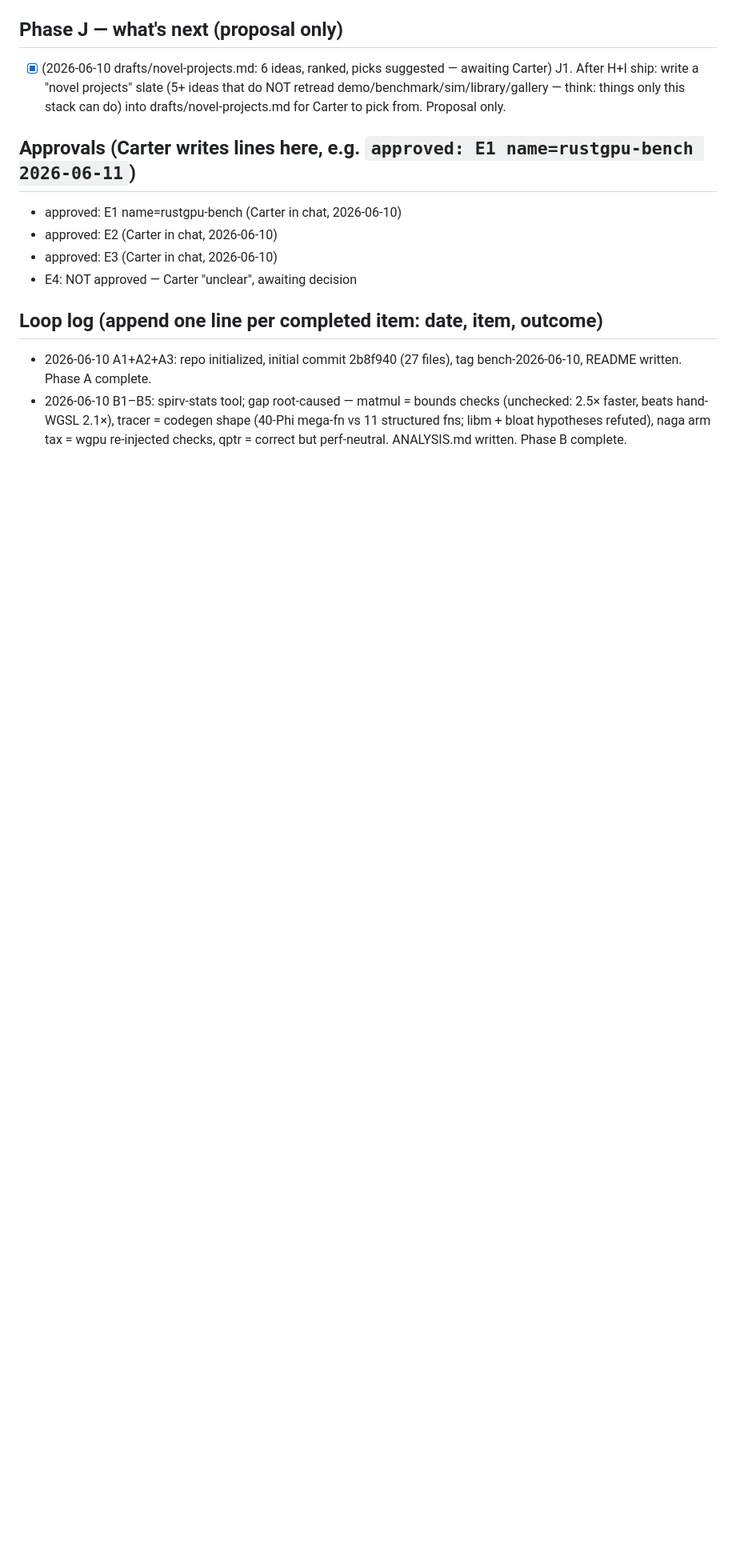
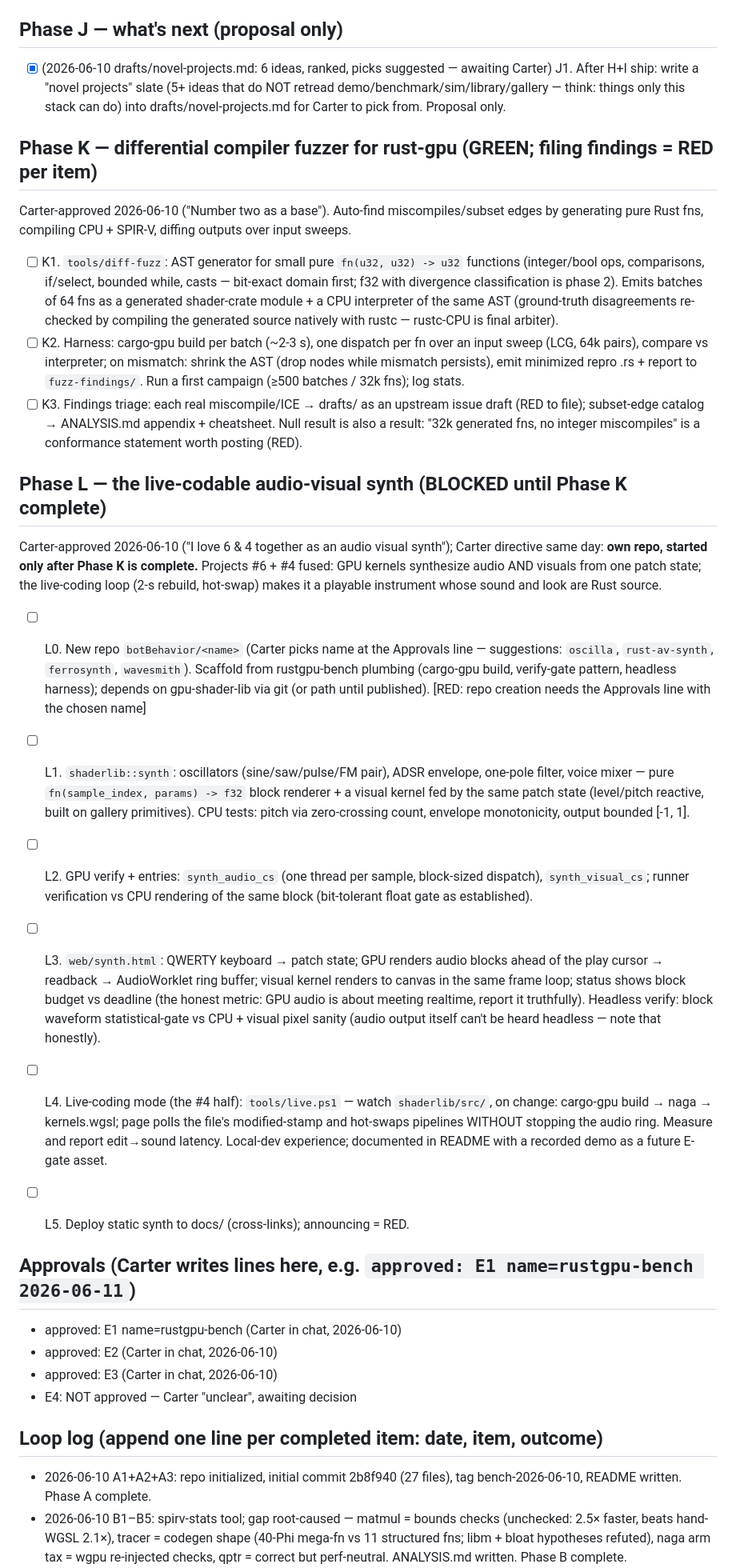
Before and after one commit to botBehavior/rustgpu-bench, a Markdown page: PLAN.md, the part around the change. Shown at 80% size. Drawn GitHub-style; blank space fills up the shorter version.

Commit message:
plan: Phase K (diff-fuzzer) + Phase L (AV synth, own repo, blocked on K) per Carter
Co-Authored-By: Ferra <Ferra@Fable5>

```diff
--- a/PLAN.md
+++ b/PLAN.md
@@ -149,6 +149,61 @@ Original project #5, v1 = precompiled gallery (no server-side compile).
       demo/benchmark/sim/library/gallery — think: things only this stack can do) into
       drafts/novel-projects.md for Carter to pick from. Proposal only.
 
+## Phase K — differential compiler fuzzer for rust-gpu (GREEN; filing findings = RED per item)
+
+Carter-approved 2026-06-10 ("Number two as a base"). Auto-find miscompiles/subset edges
+by generating pure Rust fns, compiling CPU + SPIR-V, diffing outputs over input sweeps.
+
+- [ ] K1. `tools/diff-fuzz`: AST generator for small pure `fn(u32, u32) -> u32`
+      functions (integer/bool ops, comparisons, if/select, bounded while, casts —
+      bit-exact domain first; f32 with divergence classification is phase 2).
+      Emits batches of 64 fns as a generated shader-crate module + a CPU interpreter
+      of the same AST (ground-truth disagreements re-checked by compiling the
+      generated source natively with rustc — rustc-CPU is final arbiter).
+- [ ] K2. Harness: cargo-gpu build per batch (~2-3 s), one dispatch per fn over an
+      input sweep (LCG, 64k pairs), compare vs interpreter; on mismatch: shrink the
+      AST (drop nodes while mismatch persists), emit minimized repro .rs + report to
+      `fuzz-findings/`. Run a first campaign (≥500 batches / 32k fns); log stats.
+- [ ] K3. Findings triage: each real miscompile/ICE → drafts/ as an upstream issue
+      draft (RED to file); subset-edge catalog → ANALYSIS.md appendix + cheatsheet.
+      Null result is also a result: "32k generated fns, no integer miscompiles" is a
+      conformance statement worth posting (RED).
+
+## Phase L — the live-codable audio-visual synth (BLOCKED until Phase K complete)
+
+Carter-approved 2026-06-10 ("I love 6 & 4 together as an audio visual synth"); Carter
+directive same day: **own repo, started only after Phase K is complete.** Projects
+#6 + #4 fused: GPU kernels synthesize audio AND visuals from one patch state; the
+live-coding loop (2-s rebuild, hot-swap) makes it a playable instrument whose sound
+and look are Rust source.
+
+- [ ] L0. New repo `botBehavior/<name>` (Carter picks name at the Approvals line —
+      suggestions: `oscilla`, `rust-av-synth`, `ferrosynth`, `wavesmith`). Scaffold
+      from rustgpu-bench plumbing (cargo-gpu build, verify-gate pattern, headless
+      harness); depends on gpu-shader-lib via git (or path until published).
+      [RED: repo creation needs the Approvals line with the chosen name]
+
+- [ ] L1. `shaderlib::synth`: oscillators (sine/saw/pulse/FM pair), ADSR envelope,
+      one-pole filter, voice mixer — pure `fn(sample_index, params) -> f32` block
+      renderer + a visual kernel fed by the same patch state (level/pitch reactive,
+      built on gallery primitives). CPU tests: pitch via zero-crossing count,
+      envelope monotonicity, output bounded [-1, 1].
+- [ ] L2. GPU verify + entries: `synth_audio_cs` (one thread per sample, block-sized
+      dispatch), `synth_visual_cs`; runner verification vs CPU rendering of the same
+      block (bit-tolerant float gate as established).
+- [ ] L3. `web/synth.html`: QWERTY keyboard → patch state; GPU renders audio blocks
+      ahead of the play cursor → readback → AudioWorklet ring buffer; visual kernel
+      renders to canvas in the same frame loop; status shows block budget vs deadline
+      (the honest metric: GPU audio is about meeting realtime, report it truthfully).
+      Headless verify: block waveform statistical-gate vs CPU + visual pixel sanity
+      (audio output itself can't be heard headless — note that honestly).
+- [ ] L4. Live-coding mode (the #4 half): `tools/live.ps1` — watch `shaderlib/src/`,
+      on change: cargo-gpu build → naga → kernels.wgsl; page polls the file's
+      modified-stamp and hot-swaps pipelines WITHOUT stopping the audio ring.
+      Measure and report edit→sound latency. Local-dev experience; documented in
+      README with a recorded demo as a future E-gate asset.
+- [ ] L5. Deploy static synth to docs/ (cross-links); announcing = RED.
+
 ## Approvals (Carter writes lines here, e.g. `approved: E1 name=rustgpu-bench 2026-06-11`)
 
 - approved: E1 name=rustgpu-bench (Carter in chat, 2026-06-10)
```
